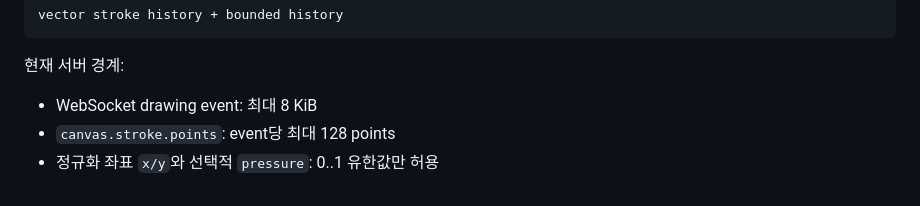
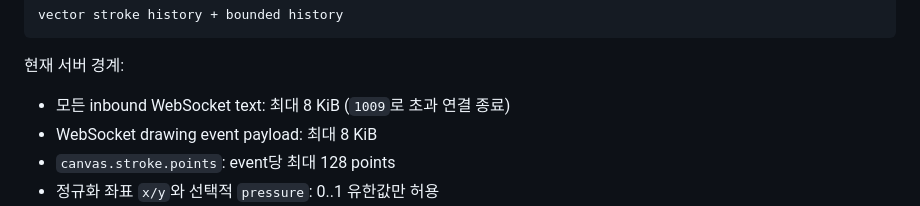
Before and after one commit to playCosmos/BroadcastingGamePlatform, a Markdown page: docs/games/DRAWING_GUESS.md, the part around the change. GitHub-like rendering.

Commit message:
docs: record websocket message size cap

```diff
--- a/docs/games/DRAWING_GUESS.md
+++ b/docs/games/DRAWING_GUESS.md
@@ -409,7 +409,8 @@ vector stroke history + bounded history
 
 현재 서버 경계:
 
-- WebSocket drawing event: 최대 8 KiB
+- 모든 inbound WebSocket text: 최대 8 KiB (`1009`로 초과 연결 종료)
+- WebSocket drawing event payload: 최대 8 KiB
 - `canvas.stroke.points`: event당 최대 128 points
 - 정규화 좌표 `x/y`와 선택적 `pressure`: 0..1 유한값만 허용
 - retained history: 최대 20,000 events이면서 동시에 최대 8 MiB
```
